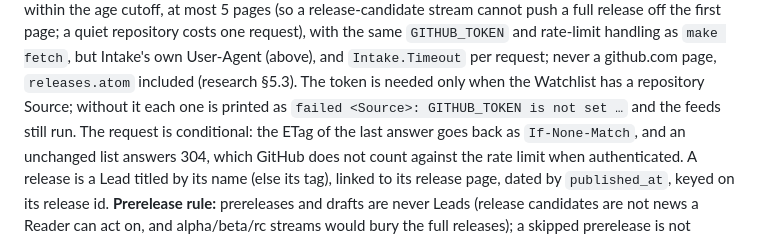
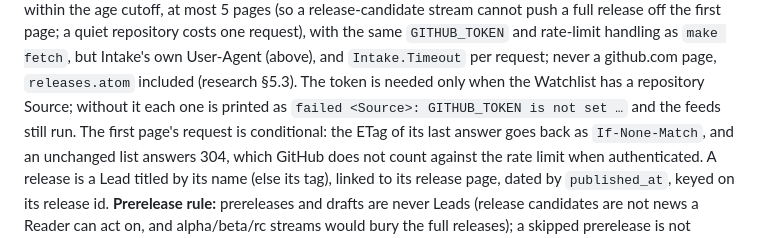
Before and after one commit to nayan9229/hastcode, a Markdown page: README.md, the part around the change. GitHub-like rendering.

Commit message:
README: only the first releases page is conditional

```diff
--- a/README.md
+++ b/README.md
@@ -756,8 +756,8 @@ with the same `GITHUB_TOKEN` and rate-limit handling as `make fetch`, but
 Intake's own User-Agent (above), and `Intake.Timeout` per request; never a github.com page,
 `releases.atom` included (research §5.3). The token is needed only when the
 Watchlist has a repository Source; without it each one is printed as
-`failed <Source>: GITHUB_TOKEN is not set …` and the feeds still run. The
-request is conditional: the ETag of the last answer goes back as
+`failed <Source>: GITHUB_TOKEN is not set …` and the feeds still run. The first
+page's request is conditional: the ETag of its last answer goes back as
 `If-None-Match`, and an unchanged list answers 304, which GitHub does not
 count against the rate limit when authenticated. A release is a Lead titled
 by its name (else its tag), linked to its release page, dated by
```
